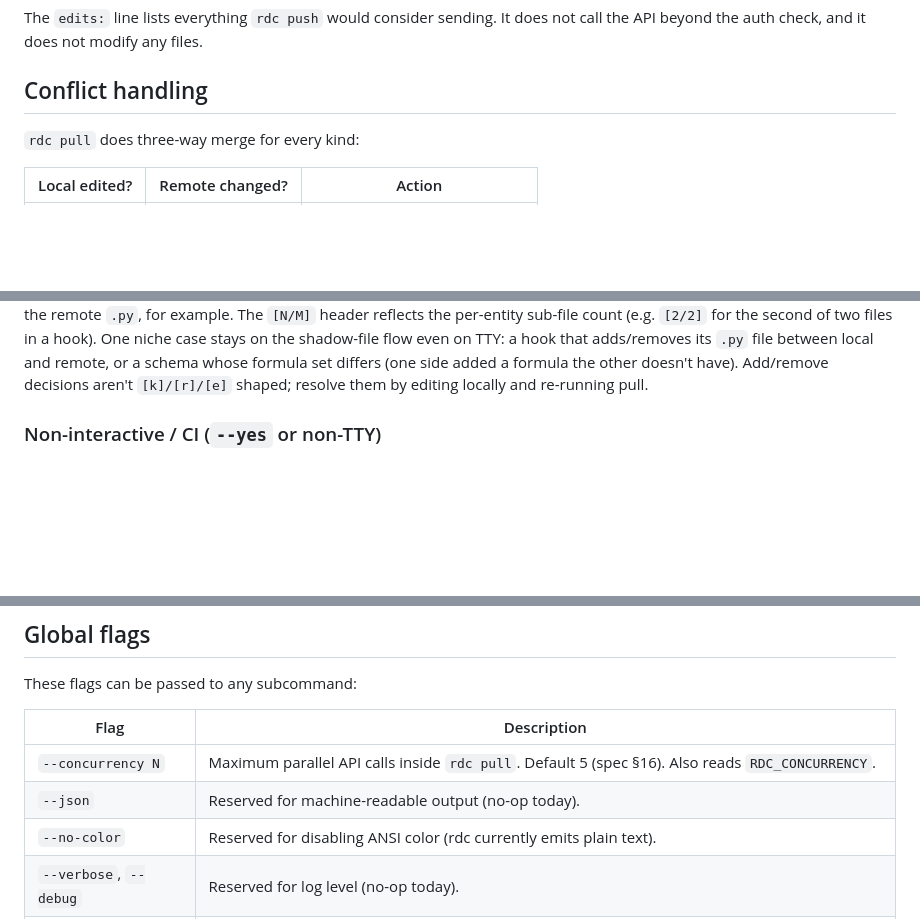
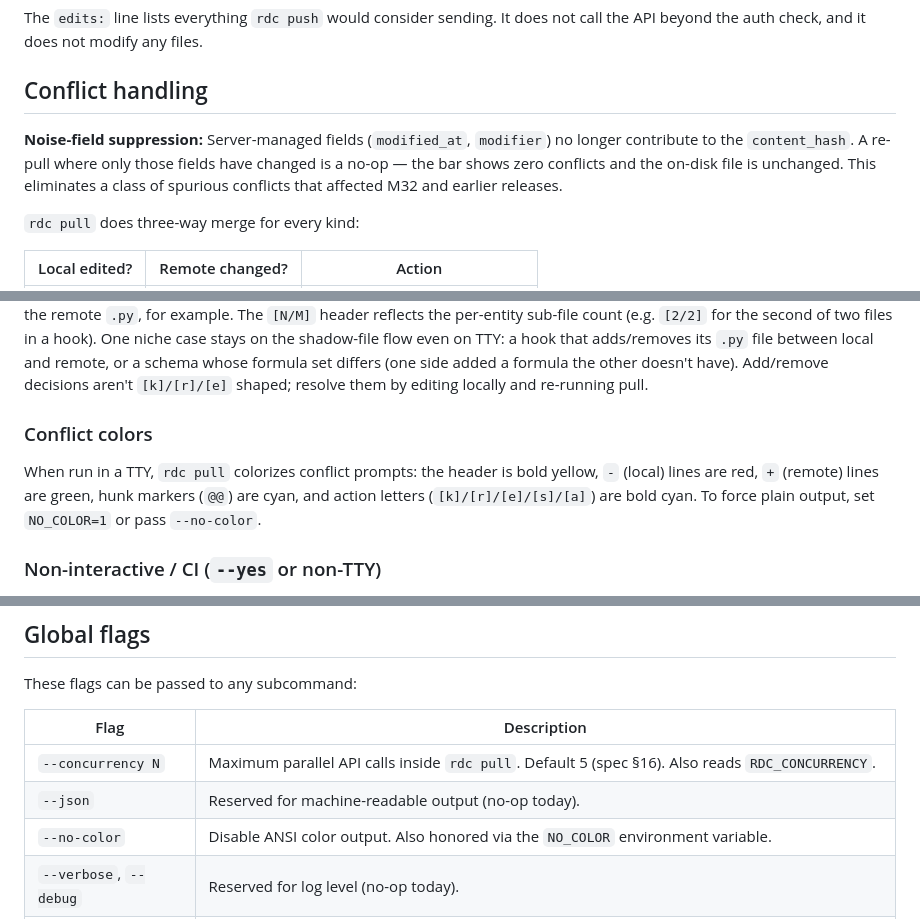
Before and after one commit to mrtnzlml/rdc, a Markdown page: README.md, 3 parts joined by grey strips. Drawn GitHub-style; blank space fills up the shorter version.

```diff
--- a/README.md
+++ b/README.md
@@ -274,6 +323,12 @@ does not modify any files.
 
 ## Conflict handling
 
+**Noise-field suppression:** Server-managed fields (`modified_at`, `modifier`)
+no longer contribute to the `content_hash`. A re-pull where only those fields
+have changed is a no-op — the bar shows zero conflicts and the on-disk file
+is unchanged. This eliminates a class of spurious conflicts that affected
+M32 and earlier releases.
+
 `rdc pull` does three-way merge for every kind:
 
 | Local edited? | Remote changed? | Action |
@@ -328,6 +383,13 @@ between local and remote, or a schema whose formula set differs (one
 side added a formula the other doesn't have). Add/remove decisions
 aren't `[k]/[r]/[e]` shaped; resolve them by editing locally and
 re-running pull.
+
+### Conflict colors
+
+When run in a TTY, `rdc pull` colorizes conflict prompts: the header is
+bold yellow, `-` (local) lines are red, `+` (remote) lines are green,
+hunk markers (`@@`) are cyan, and action letters (`[k]/[r]/[e]/[s]/[a]`)
+are bold cyan. To force plain output, set `NO_COLOR=1` or pass `--no-color`.
 
 ### Non-interactive / CI (`--yes` or non-TTY)
 
@@ -503,7 +565,7 @@ These flags can be passed to any subcommand:
 |------|-------------|
 | `--concurrency N` | Maximum parallel API calls inside `rdc pull`. Default 5 (spec §16). Also reads `RDC_CONCURRENCY`. |
 | `--json` | Reserved for machine-readable output (no-op today). |
-| `--no-color` | Reserved for disabling ANSI color (rdc currently emits plain text). |
+| `--no-color` | Disable ANSI color output. Also honored via the `NO_COLOR` environment variable. |
 | `--verbose`, `--debug` | Reserved for log level (no-op today). |
 | `--yes` | Skip interactive prompts. Today only `rdc init`'s wizard is interactive, and it auto-disables on non-TTY stdin. |
 
```
Also changed, not shown: other parts of README.md (+50 -1 lines).
